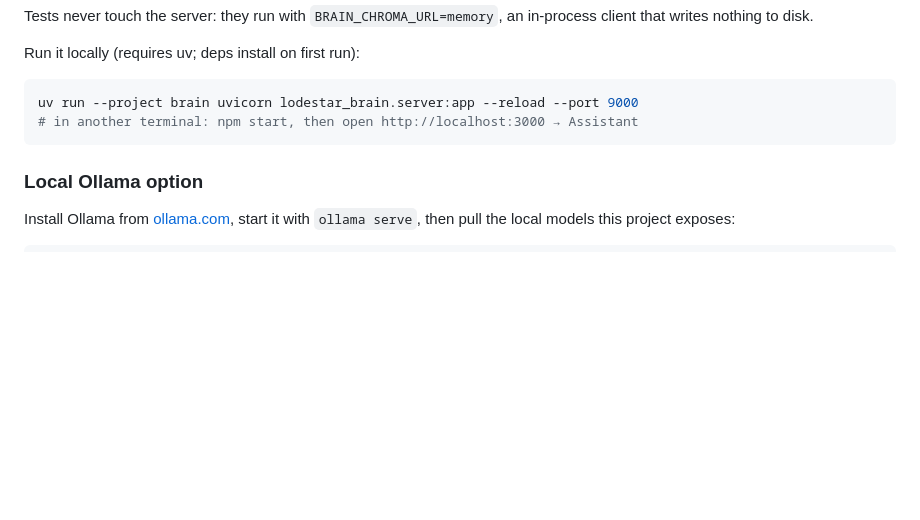
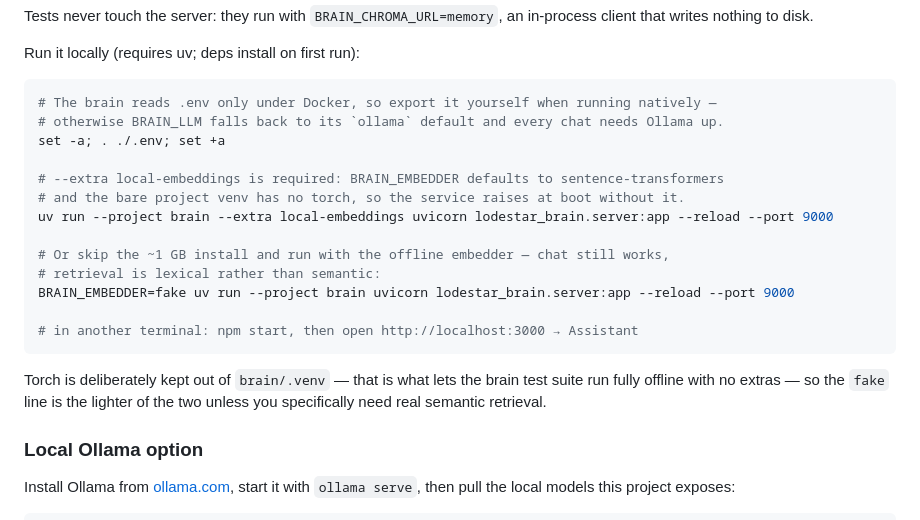
Before and after one commit to S-Moha-M-Kashani/lodestar, a Markdown page: README.md, the part around the change. Rendered like a GitHub page; blank space fills up the shorter version.

Commit message:
docs: fix the documented command that did not start
Every test path set something different, so the one command a new reader
would type was the only one nothing exercised. Both working forms are now
written down, along with a second trap about which files are read when.

````diff
--- a/README.md
+++ b/README.md
@@ -173,9 +173,24 @@ that writes nothing to disk.
 Run it locally (requires uv; deps install on first run):
 
 ```sh
-uv run --project brain uvicorn lodestar_brain.server:app --reload --port 9000
+# The brain reads .env only under Docker, so export it yourself when running natively —
+# otherwise BRAIN_LLM falls back to its `ollama` default and every chat needs Ollama up.
+set -a; . ./.env; set +a
+
+# --extra local-embeddings is required: BRAIN_EMBEDDER defaults to sentence-transformers
+# and the bare project venv has no torch, so the service raises at boot without it.
+uv run --project brain --extra local-embeddings uvicorn lodestar_brain.server:app --reload --port 9000
+
+# Or skip the ~1 GB install and run with the offline embedder — chat still works,
+# retrieval is lexical rather than semantic:
+BRAIN_EMBEDDER=fake uv run --project brain uvicorn lodestar_brain.server:app --reload --port 9000
+
 # in another terminal: npm start, then open http://localhost:3000 → Assistant
 ```
+
+Torch is deliberately kept out of `brain/.venv` — that is what lets the brain test suite run
+fully offline with no extras — so the `fake` line is the lighter of the two unless you
+specifically need real semantic retrieval.
 
 ### Local Ollama option
 
````
